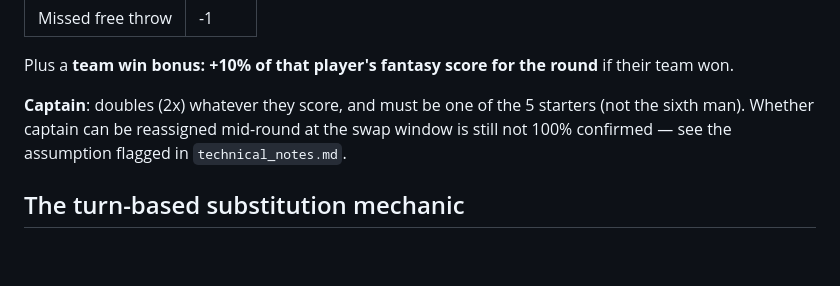
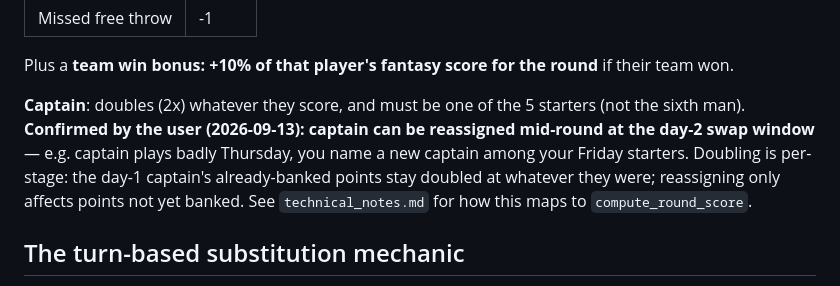
Before and after one commit to doulgeo/euroleague_fantasy_strategist, a Markdown page: docs/game_rules.md, the part around the change. Drawn GitHub-style; blank space fills up the shorter version.

Commit message:
Confirm mid-round captain reassignment matches the engine's implementation
The user confirmed the day-2 swap-window captain reassignment mechanic
(previously flagged as an unconfirmed best-guess interpretation) matches
what engine/lineup.py already implements: per-stage captain doubling via
compute_round_score, so reassigning only affects points not yet banked.

Co-Authored-By: Claude Sonnet 5 <noreply@anthropic.com>
Claude-Session: https://claude.ai/code/session_01ViQ9Qgs47XYcnjeQcRoPUn

```diff
--- a/docs/game_rules.md
+++ b/docs/game_rules.md
@@ -77,9 +77,12 @@ Plus a **team win bonus: +10% of that player's fantasy score for the round**
 if their team won.
 
 **Captain**: doubles (2x) whatever they score, and must be one of the 5
-starters (not the sixth man). Whether captain can be reassigned mid-round at
-the swap window is still not 100% confirmed — see the assumption flagged in
-`technical_notes.md`.
+starters (not the sixth man). **Confirmed by the user (2026-09-13): captain
+can be reassigned mid-round at the day-2 swap window** — e.g. captain plays
+badly Thursday, you name a new captain among your Friday starters. Doubling
+is per-stage: the day-1 captain's already-banked points stay doubled at
+whatever they were; reassigning only affects points not yet banked. See
+`technical_notes.md` for how this maps to `compute_round_score`.
 
 ## The turn-based substitution mechanic
 
```
Also changed, not shown: docs/technical_notes.md (+2 -2 lines).
